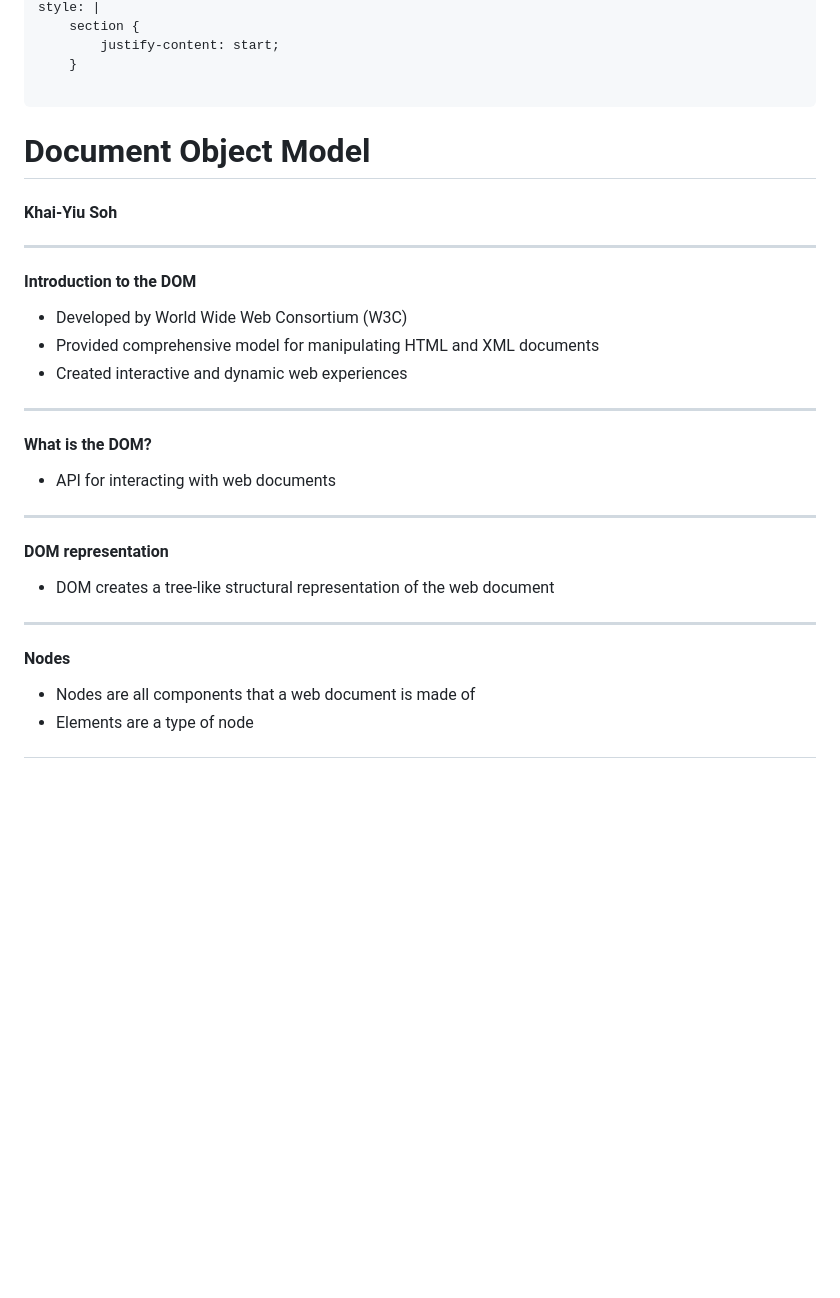
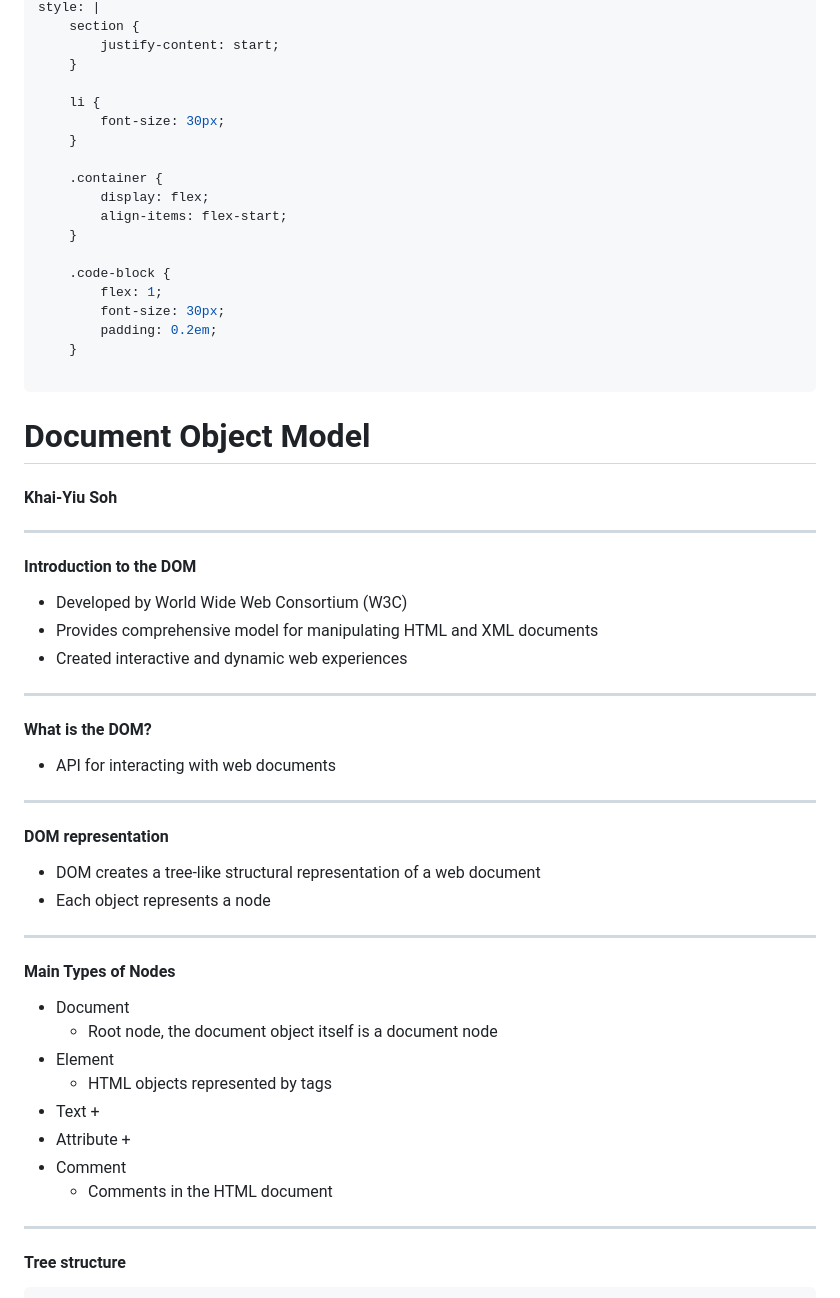
Before and after one commit to Khai-Yiu/lightning-talks, a Markdown page: document-object-model/slides.md, the part around the change printed below. GitHub-like rendering; blank space fills up the shorter version.

```diff
--- a/document-object-model/slides.md
+++ b/document-object-model/slides.md
@@ -10,6 +10,21 @@ style: |
         justify-content: start;
     }
 
+    li {
+        font-size: 30px;
+    }
+
+    .container {
+        display: flex;
+        align-items: flex-start;
+    }
+
+    .code-block {
+        flex: 1;
+        font-size: 30px;
+        padding: 0.2em;
+    }
+
 ---
 <!-- _class: lead -->
 # Document Object Model
@@ -19,7 +34,7 @@ style: |
 #### Introduction to the DOM
 
 + Developed by World Wide Web Consortium (W3C)
-+ Provided comprehensive model for manipulating HTML and XML documents
++ Provides comprehensive model for manipulating HTML and XML documents
 + Created interactive and dynamic web experiences
 
 ---
@@ -30,10 +45,23 @@ style: |
 ---
 #### DOM representation
 
-+ DOM creates a tree-like structural representation of the web document
++ DOM creates a tree-like structural representation of a web document
++ Each object represents a node
 
 ---
-#### Nodes
+#### Main Types of Nodes
 
-* Nodes are all components that a web document is made of
-* Elements are a type of node
++ Document
+  + Root node, the document object itself is a document node
++ Element
+  + HTML objects represented by tags
++ Text
+  +
++ Attribute
+  +
++ Comment
+  + Comments in the HTML document
+
+---
+#### Tree structure
+
```
Also changed, not shown: other parts of document-object-model/slides.md (+64 -0 lines), document-object-model/Images/DOM-Tree.png (added), 1 other file.
